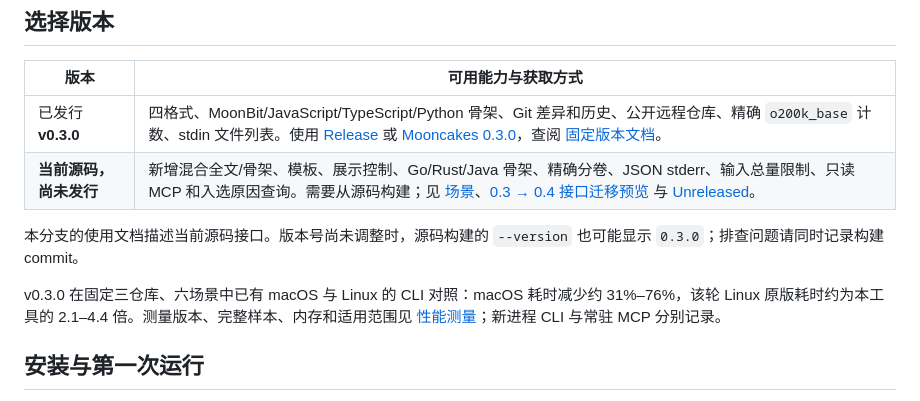
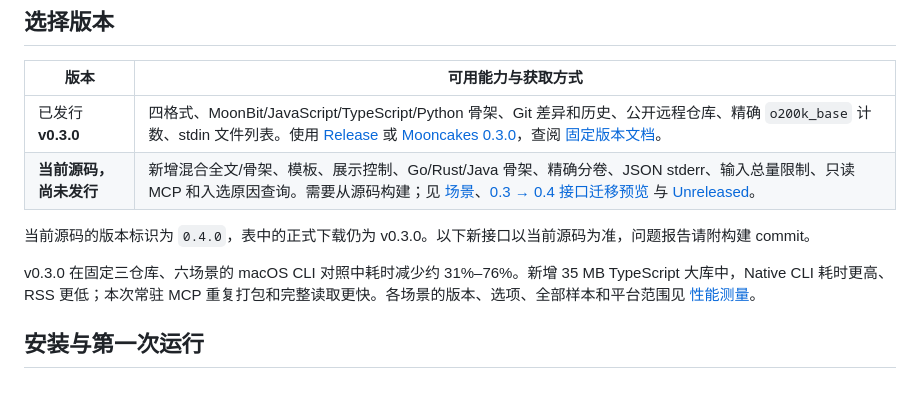
Before and after one commit to Delthin/moon-repomix, a Markdown page: README.md, the part around the change. Rendered like a GitHub page.

Commit message:
docs: identify candidate and measured performance scopes

```diff
--- a/README.md
+++ b/README.md
@@ -9,9 +9,9 @@
 | 已发行 **v0.3.0** | 四格式、MoonBit/JavaScript/TypeScript/Python 骨架、Git 差异和历史、公开远程仓库、精确 `o200k_base` 计数、stdin 文件列表。使用 [Release](https://github.com/Delthin/moon-repomix/releases/tag/v0.3.0) 或 [Mooncakes 0.3.0](https://mooncakes.io/docs/Delthin/moon_repomix@0.3.0)，查阅 [固定版本文档](https://github.com/Delthin/moon-repomix/blob/v0.3.0/README.md)。 |
 | **当前源码，尚未发行** | 新增混合全文/骨架、模板、展示控制、Go/Rust/Java 骨架、精确分卷、JSON stderr、输入总量限制、只读 MCP 和入选原因查询。需要从源码构建；见 [场景](docs/scenarios.md)、[0.3 → 0.4 接口迁移预览](docs/migration.md) 与 [Unreleased](CHANGELOG.md#unreleased)。 |
 
-本分支的使用文档描述当前源码接口。版本号尚未调整时，源码构建的 `--version` 也可能显示 `0.3.0`；排查问题请同时记录构建 commit。
+当前源码的版本标识为 `0.4.0`，表中的正式下载仍为 v0.3.0。以下新接口以当前源码为准，问题报告请附构建 commit。
 
-v0.3.0 在固定三仓库、六场景中已有 macOS 与 Linux 的 CLI 对照：macOS 耗时减少约 31%–76%，该轮 Linux 原版耗时约为本工具的 2.1–4.4 倍。测量版本、完整样本、内存和适用范围见 [性能测量](docs/performance.md)；新进程 CLI 与常驻 MCP 分别记录。
+v0.3.0 在固定三仓库、六场景的 macOS CLI 对照中耗时减少约 31%–76%。新增 35 MB TypeScript 大库中，Native CLI 耗时更高、RSS 更低；本次常驻 MCP 重复打包和完整读取更快。各场景的版本、选项、全部样本和平台范围见 [性能测量](docs/performance.md)。
 
 ## 安装与第一次运行
 
```
